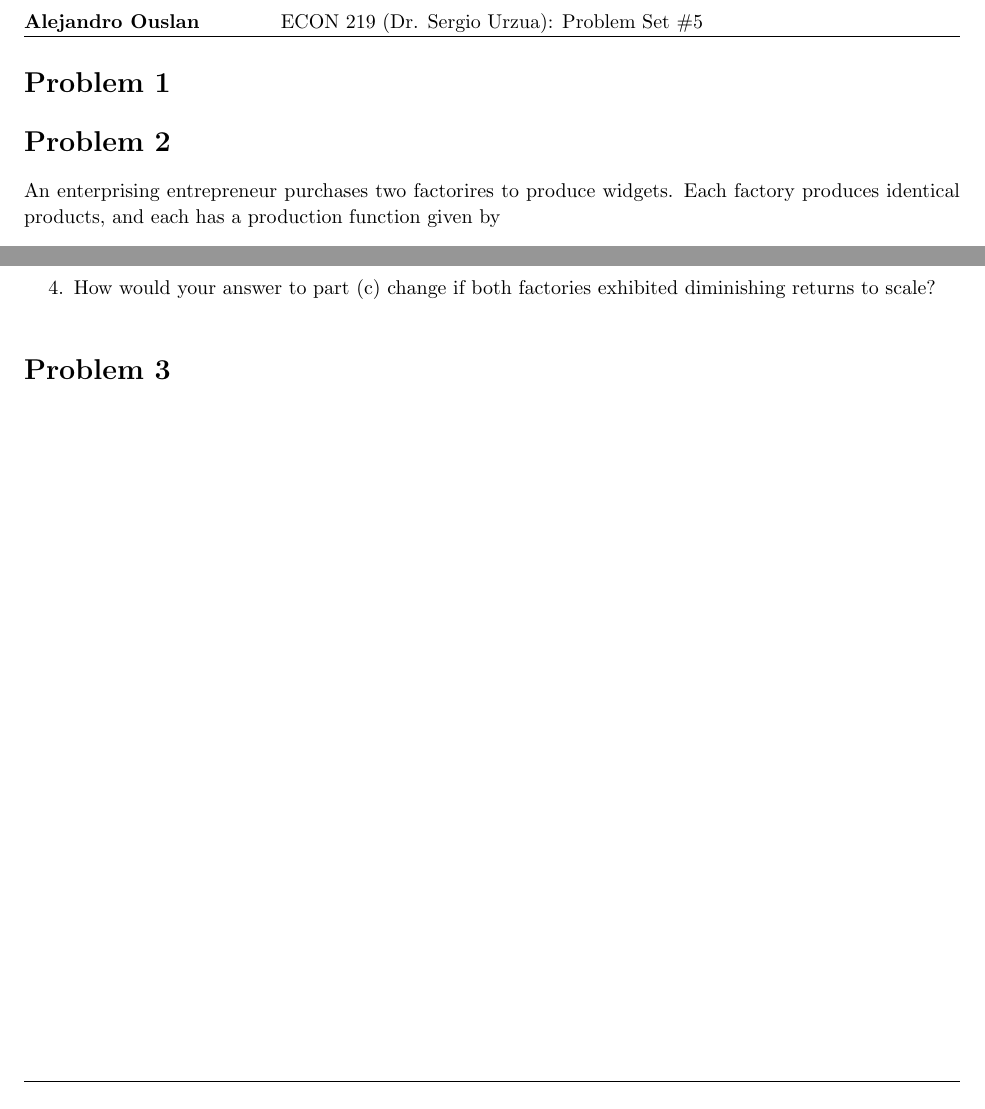
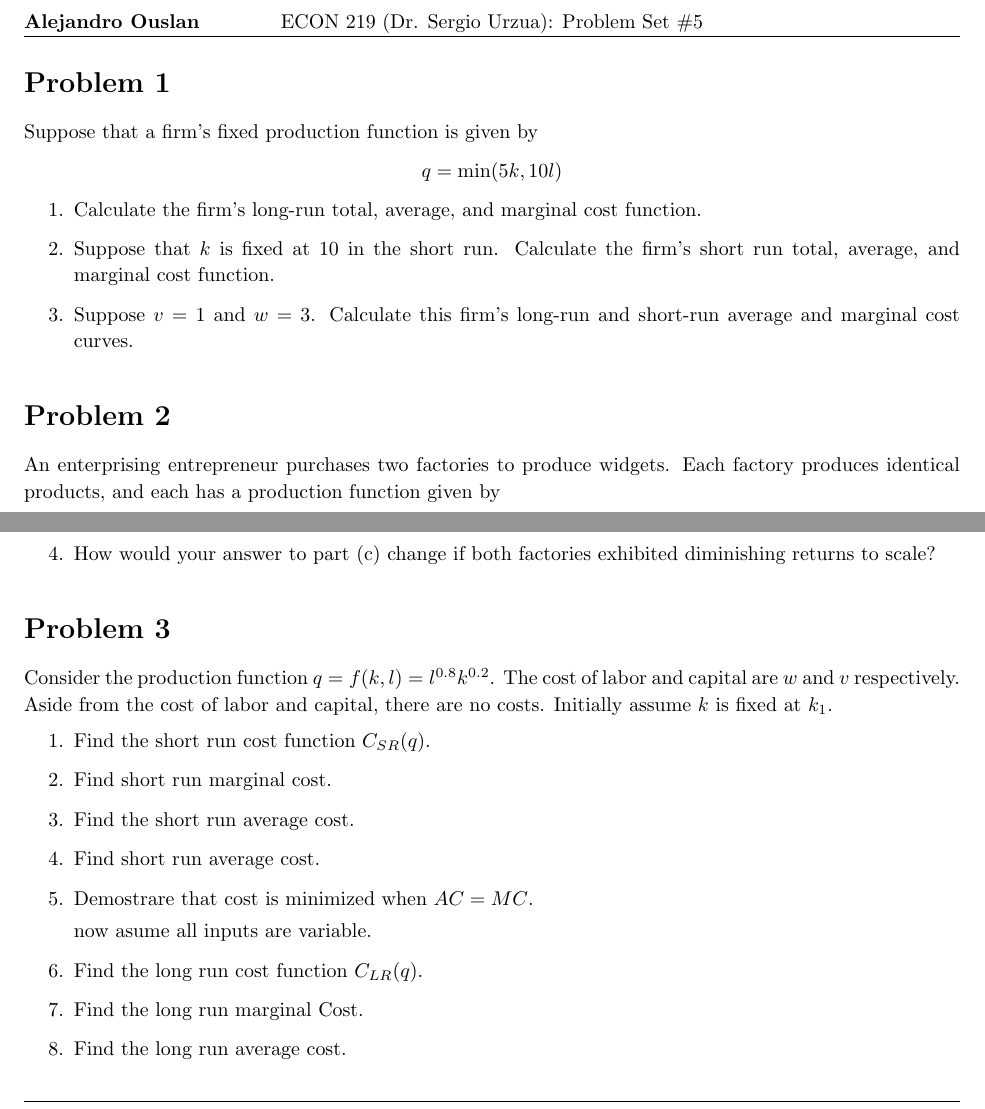
Before and after one commit to ouslan/ECON-121, a LaTeX problem sheet (homeworks/homework-05/homework-05.tex): two parts of page 2 of 2, joined at a grey line, cut so that both start at the same text. Compiled offline with pdfLaTeX.

Commit message:
added problems

```diff
--- a/homeworks/homework-05/homework-05.tex
+++ b/homeworks/homework-05/homework-05.tex
@@ -143,11 +143,19 @@
 
 % Problem 10.3
 \begin{homeworkProblem}
+  Suppose that a firm's fixed production function is given by
+  $$q=\min(5 k,10  l)$$
+  \begin{enumerate}
+    \item Calculate the firm's long-run total, average, and marginal cost function.
+    \item Suppose that $k$ is fixed at 10 in the short run. Calculate the firm's short run total,
+      average, and marginal cost function.
+    \item Suppose $v=1$ and $w=3$. Calculate this firm's long-run and short-run average and marginal cost curves.
+  \end{enumerate}
 \end{homeworkProblem}
 
 % Problem 10.5
 \begin{homeworkProblem}
-  An enterprising entrepreneur purchases two factorires to produce widgets. Each factory produces
+  An enterprising entrepreneur purchases two factories to produce widgets. Each factory produces
   identical products, and each has a production function given by
   $$q=\sqrt{k_{i}l_{i}},i=1,2$$
   The factories differ, however, in the amount of capital equipment each has. In particular, factory $1$ has
@@ -166,6 +174,21 @@ total, average, and marginal cost curves for widget production
 
 % Additional problems
 \begin{homeworkProblem}
+  Consider the production function $q=f(k,l) = l^{0.8}k^{0.2}$. The cost of labor and capital are $w$
+  and $v$ respectively. Aside from the cost of labor and capital, there are no costs. Initially assume  $k$
+  is fixed at $k_1$.
+  \begin{enumerate}
+    \item Find the short run cost function $C_{SR}(q)$.
+    \item Find short run marginal cost.
+    \item Find the short run average cost.
+    \item Find short run average cost.
+    \item Demostrare that cost is minimized when $AC=MC$.
+
+      now asume all inputs are variable.
+    \item Find the long run cost function $C_{LR}(q)$.
+    \item Find the long run marginal Cost.
+    \item Find the long run average cost.
+  \end{enumerate}
 \end{homeworkProblem}
 
 \end{document}
```
Also changed, not shown: homeworks/homework-05/out/homework-05.pdf.
